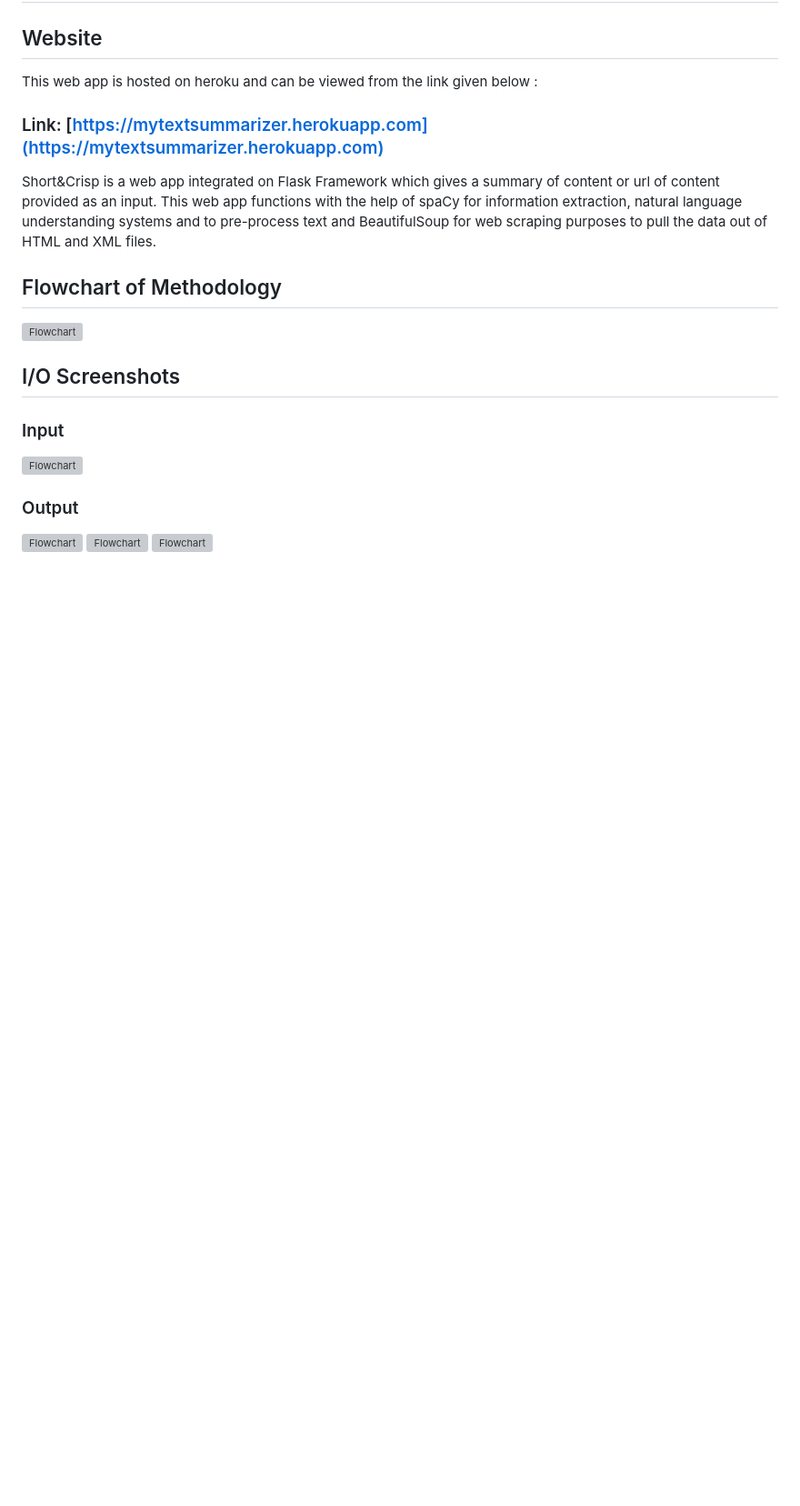
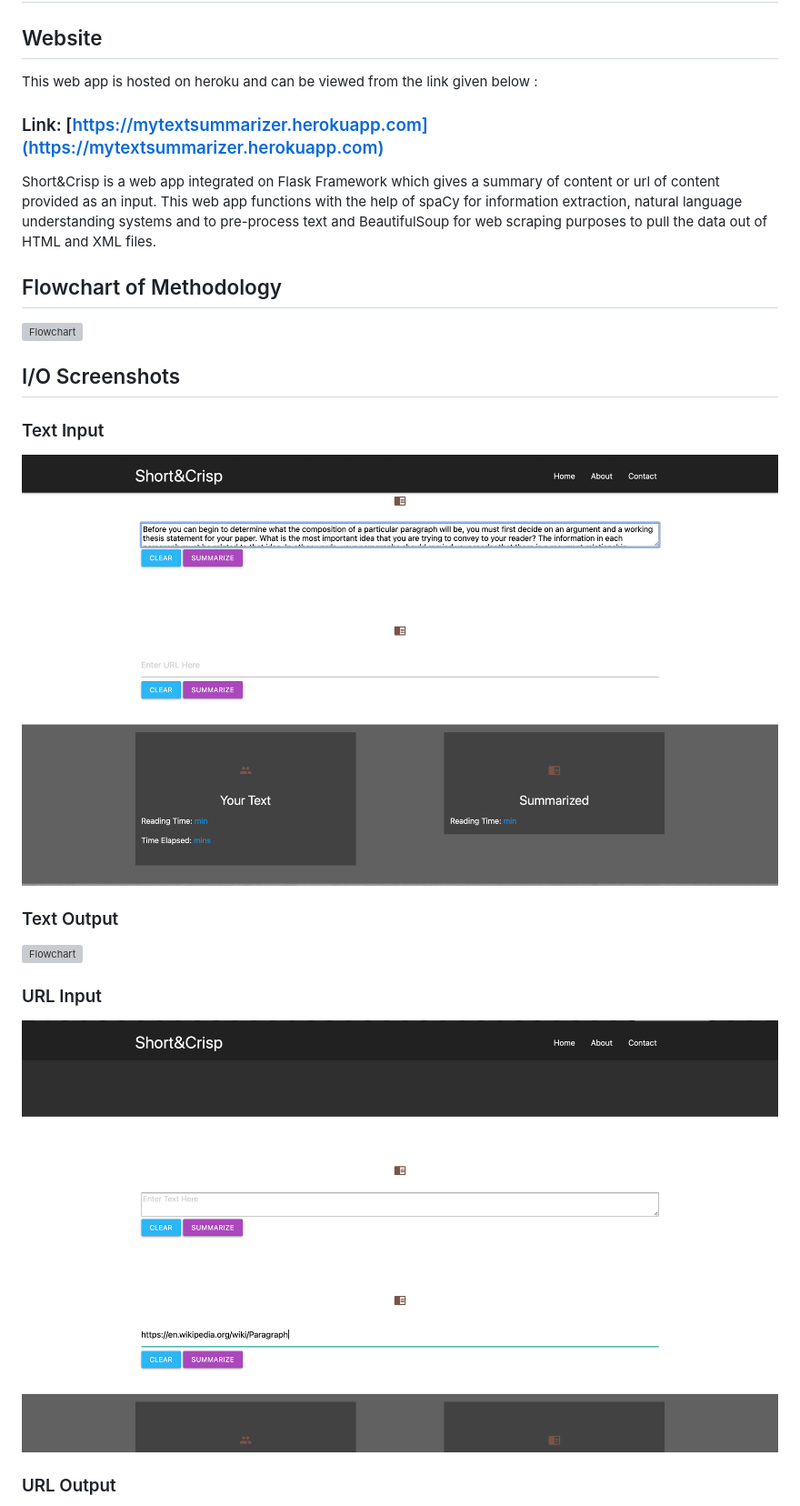
Before and after one commit to Rinzler007/TextSummarizer, a Markdown page: README.md, the part around the change. Shown: that part at 91% size. Rendered like a GitHub page; pictures changed too: 1.png (added), 3.png (added); blank space fills up the shorter version; grey boxes are pictures that could not be loaded.

```diff
--- a/README.md
+++ b/README.md
@@ -13,12 +13,18 @@ Short&Crisp is a web app integrated on Flask Framework which gives a summary of
 
 ## I/O Screenshots
 
-### Input
+### Text Input
 
 ![Flowchart](/1.png)
 
-### Output
+### Text Output
 
 ![Flowchart](/2.png)
+
+### URL Input
+
 ![Flowchart](/3.png)
+
+### URL Output
+
 ![Flowchart](/4.png)
```
Also changed, not shown: 3 other files.
